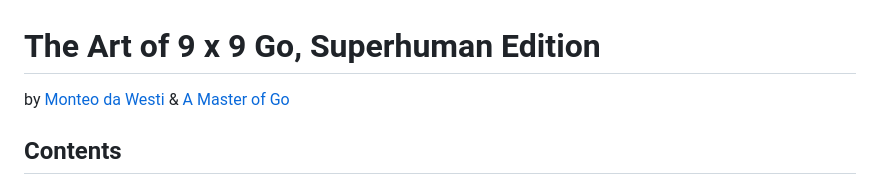
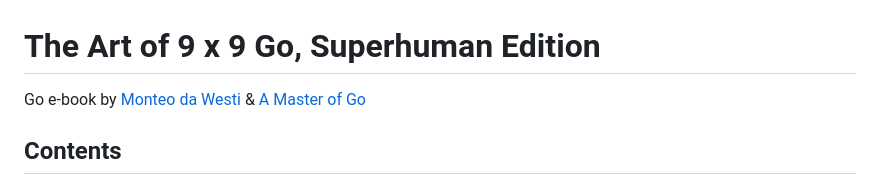
Before and after one commit to 9x9go/superhuman, a Markdown page: README.md, the part around the change. Rendered like a GitHub page.

```diff
--- a/README.md
+++ b/README.md
@@ -1,5 +1,5 @@
 # The Art of 9 x 9 Go, Superhuman Edition
-by [Monteo da Westi](http://questgames.net/go9#user/monteodawesti) & [A Master of Go](https://new3rs.github.io/a_master_of_go/index.html)
+Go e-book by [Monteo da Westi](http://questgames.net/go9#user/monteodawesti) & [A Master of Go](https://new3rs.github.io/a_master_of_go/index.html)
 
 
 ## Contents
```
